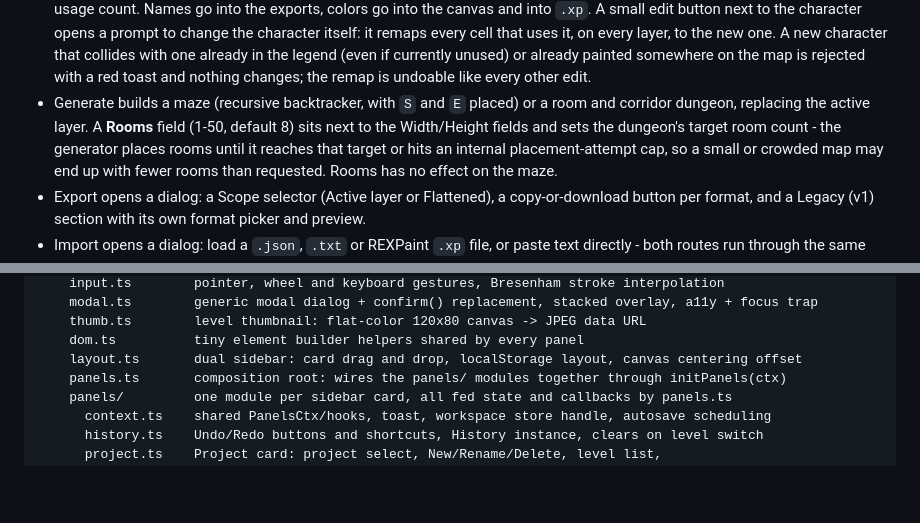
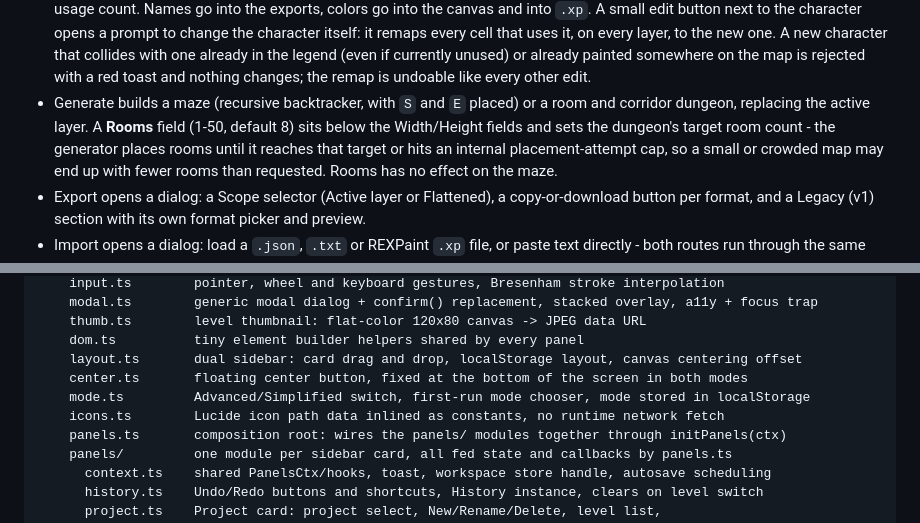
Before and after one commit to stmn/ascii-map-editor, a Markdown page: README.md, 2 parts joined by grey strips. Drawn GitHub-style; blank space fills up the shorter version.

Commit message:
Fix docs: architecture tree, icon list and rooms wording

```diff
--- a/README.md
+++ b/README.md
@@ -45,8 +45,8 @@ itch.io-ready HTML project (`index.html` as the entry point) and it also contain
   or already painted somewhere on the map is rejected with a red toast and nothing changes;
   the remap is undoable like every other edit.
 - Generate builds a maze (recursive backtracker, with `S` and `E` placed) or a room and
-  corridor dungeon, replacing the active layer. A **Rooms** field (1-50, default 8) sits next
-  to the Width/Height fields and sets the dungeon's target room count - the generator places
+  corridor dungeon, replacing the active layer. A **Rooms** field (1-50, default 8) sits below
+  the Width/Height fields and sets the dungeon's target room count - the generator places
   rooms until it reaches that target or hits an internal placement-attempt cap, so a small or
   crowded map may end up with fewer rooms than requested. Rooms has no effect on the maze.
 - Export opens a dialog: a Scope selector (Active layer or Flattened), a copy-or-download
@@ -413,6 +413,9 @@ src/
     thumb.ts        level thumbnail: flat-color 120x80 canvas -> JPEG data URL
     dom.ts          tiny element builder helpers shared by every panel
     layout.ts       dual sidebar: card drag and drop, localStorage layout, canvas centering offset
+    center.ts       floating center button, fixed at the bottom of the screen in both modes
+    mode.ts         Advanced/Simplified switch, first-run mode chooser, mode stored in localStorage
+    icons.ts        Lucide icon path data inlined as constants, no runtime network fetch
     panels.ts       composition root: wires the panels/ modules together through initPanels(ctx)
     panels/         one module per sidebar card, all fed state and callbacks by panels.ts
       context.ts    shared PanelsCtx/hooks, toast, workspace store handle, autosave scheduling
```
Also changed, not shown: LICENSES.md (+2 -2 lines), itch-page.md (+1 -1 lines).
